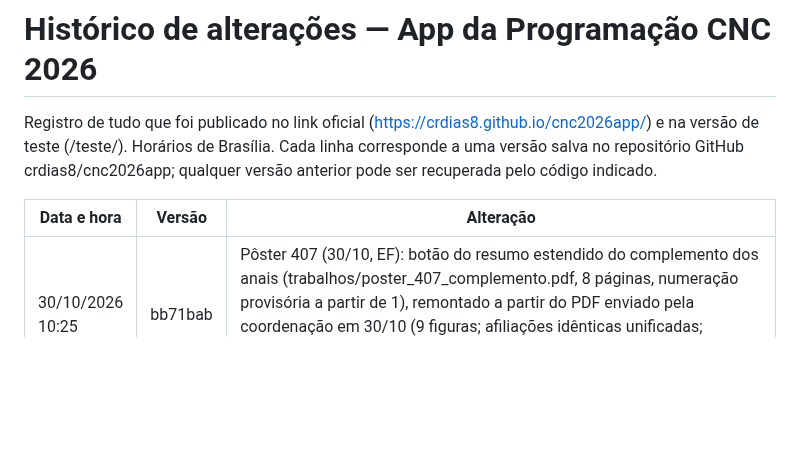
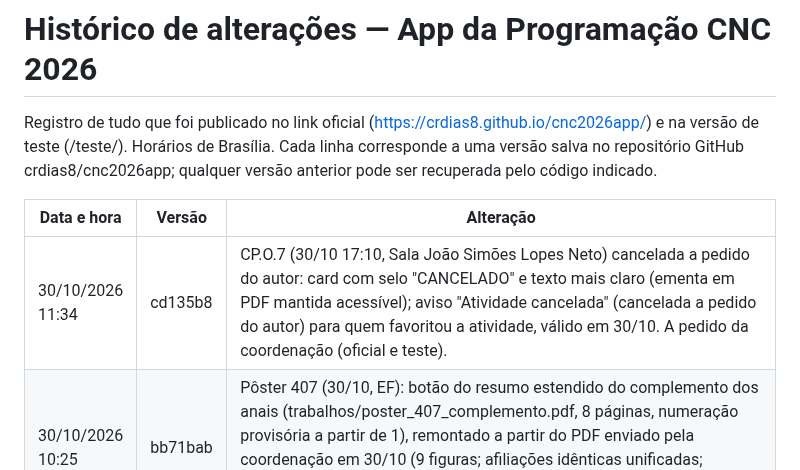
Before and after one commit to crdias8/cnc2026app, a Markdown page: HISTORICO.md, the part around the change. Rendered like a GitHub page; blank space fills up the shorter version.

Commit message:
Histórico: CP.O.7 cancelada
Co-Authored-By: Claude Opus 5.5 <noreply@anthropic.com>
Claude-Session: https://claude.ai/code/session_01QpbTdYhaPvXSWS9jUnXZKz

```diff
--- a/HISTORICO.md
+++ b/HISTORICO.md
@@ -4,6 +4,7 @@ Registro de tudo que foi publicado no link oficial (https://crdias8.github.io/cn
 
 | Data e hora | Versão | Alteração |
 |---|---|---|
+| 30/10/2026 11:34 | cd135b8 | CP.O.7 (30/10 17:10, Sala João Simões Lopes Neto) cancelada a pedido do autor: card com selo "CANCELADO" e texto mais claro (ementa em PDF mantida acessível); aviso "Atividade cancelada" (cancelada a pedido do autor) para quem favoritou a atividade, válido em 30/10. A pedido da coordenação (oficial e teste). |
 | 30/10/2026 10:25 | bb71bab | Pôster 407 (30/10, EF): botão do resumo estendido do complemento dos anais (trabalhos/poster_407_complemento.pdf, 8 páginas, numeração provisória a partir de 1), remontado a partir do PDF enviado pela coordenação em 30/10 (9 figuras; afiliações idênticas unificadas; pequenas correções de texto e referências). Registrado no INDICE.csv como complemento (oficial e teste). |
 | 30/10/2026 09:49 | 83c936f | Removidos da programação de 30/10 os dois cards "Palestra a confirmar" (17:40–18:05, Arena Elis Regina; 16:10–17:05, Sala Josué Guimarães), a pedido da coordenação (oficial e teste). |
 | 30/10/2026 09:46 | dc51739 | Pôster 453 (30/10, EF): botão do resumo estendido do complemento dos anais (trabalhos/poster_453_complemento.pdf, 6 páginas, numeração provisória a partir de 1), remontado a partir do PDF enviado pela coordenação em 30/10 (12 figuras; numeração das subseções 3.1–3.4, e-mail, português e referências corrigidos). Registrado no INDICE.csv como complemento (oficial e teste). |
```
